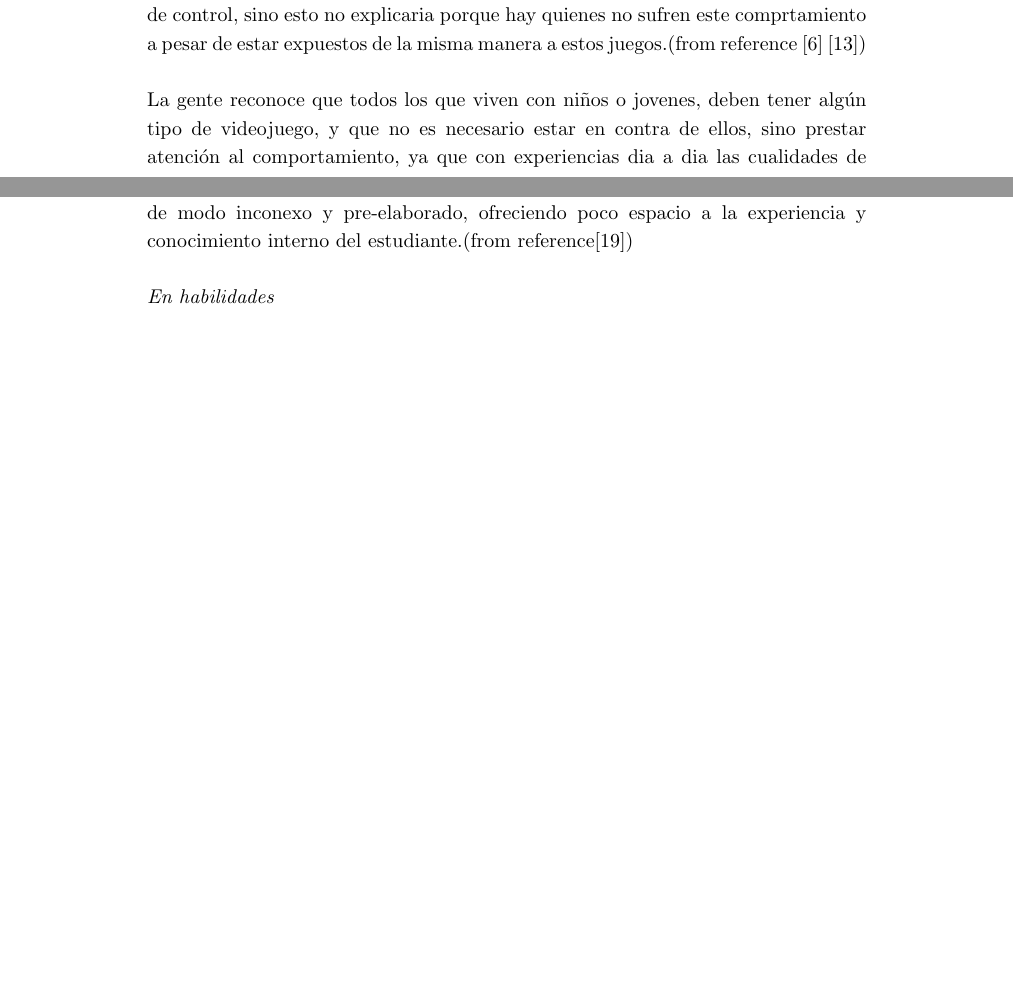
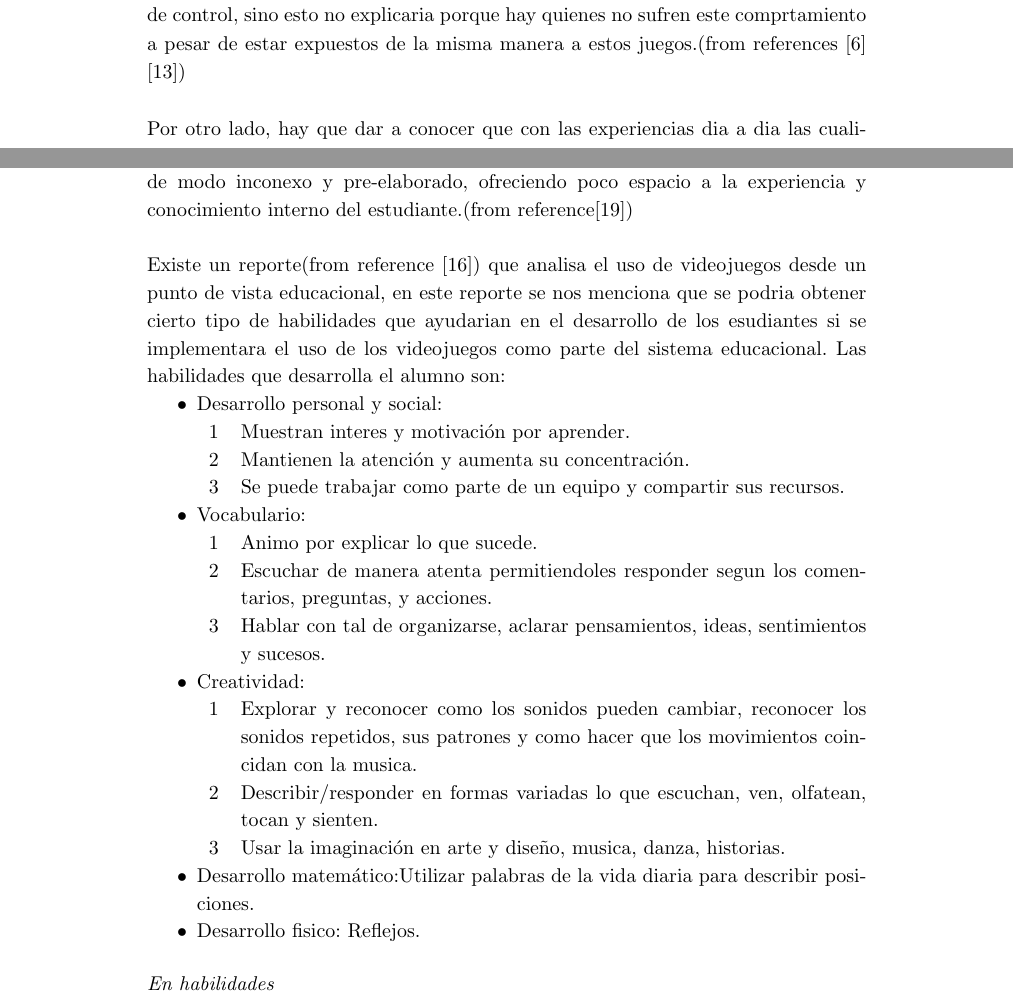
Before and after one commit to Pamelagonz/Taller-inv, a LaTeX document (Inv-Videojuegos/Videojuegos.tex): two parts of pages 2 and 4 of 8, joined at a grey line, cut so that both start at the same text, the shorter picture padded with empty space. Compiled offline with pdfLaTeX.

Commit message:
Revisión
Se modificaron ciertos parrafos y se agrego a otros.

```diff
--- a/Inv-Videojuegos/Videojuegos.tex
+++ b/Inv-Videojuegos/Videojuegos.tex
@@ -293,7 +292,31 @@ Las investigaciones sobre la relación entre los videojuegos y los resultados ac
 \newline
 \newline
 En estos tiempos puede parecer claro que el rol del docente necesita ser reinterpretado. El profesorado ya no es la primordial fuente de acceso al saber de sus alumnos, pero sí puede convertirse en orientador y guía para afrontar con criterio el conocimiento de una realidad compleja, así como mostrar las relaciones interdisciplinares, que el sistema educativo frecuentemente no muestra, presentándose de modo inconexo y pre-elaborado, ofreciendo poco espacio a la experiencia y conocimiento interno del estudiante.(from reference\cite{ruiz2012aprendiendo})
-
+\newline
+\newline
+Existe un reporte(from reference \cite{mcfa}) que analisa el uso de videojuegos desde un punto de vista educacional, en este reporte se nos menciona que se podria obtener cierto tipo de habilidades que ayudarian en el desarrollo de los esudiantes si se implementara el uso de los videojuegos como parte del sistema educacional. Las habilidades que desarrolla el alumno son:
+\begin{itemize}
+	\item Desarrollo personal y social:
+	\begin{enumerate}
+		\item Muestran interes y motivación por aprender.
+		\item Mantienen la atención y aumenta su concentración.
+		\item Se puede trabajar como parte de un equipo y compartir sus recursos.
+	\end{enumerate}
+	\item Vocabulario:
+	\begin{enumerate}
+		\item Animo por explicar lo que sucede.
+		\item Escuchar de manera atenta permitiendoles responder segun los comentarios, preguntas, y acciones.
+		\item Hablar con tal de organizarse, aclarar pensamientos, ideas, sentimientos y sucesos.
+	\end{enumerate}
+	\item Creatividad:
+	\begin{enumerate}
+		\item Explorar y reconocer como los sonidos pueden cambiar, reconocer los sonidos repetidos, sus patrones y como hacer que los movimientos coincidan con la musica.
+		\item Describir/responder en formas variadas lo que escuchan, ven, olfatean, tocan y sienten.
+		\item Usar la imaginación en arte y diseño, musica, danza, historias.
+	\end{enumerate}
+	\item Desarrollo matemático:Utilizar palabras de la vida diaria para describir posiciones.
+	\item Desarrollo fisico: Reflejos.
+\end{itemize}
 \subsubsection*{En habilidades}
 Si los medios de comunicación desarrollan un papel de transmisores de conocimiento(from reference\cite{audio}), los videojuegos, para bien o para mal, reflejan esta circunstancia. Poseen una gran capacidad de entretenimiento y de transmisión de formación, pues como afirma Rosas y colaboradores(from reference\cite{Nintendo}) "jugar, en sus diversas formas, constituye una parte importante del desarrollo cognitivo y social del niño".
 \newline
```
Also changed, not shown: Inv-Videojuegos/Videojuegos.pdf, Inv-Videojuegos/Videojuegos.tex (45 more changed lines).
